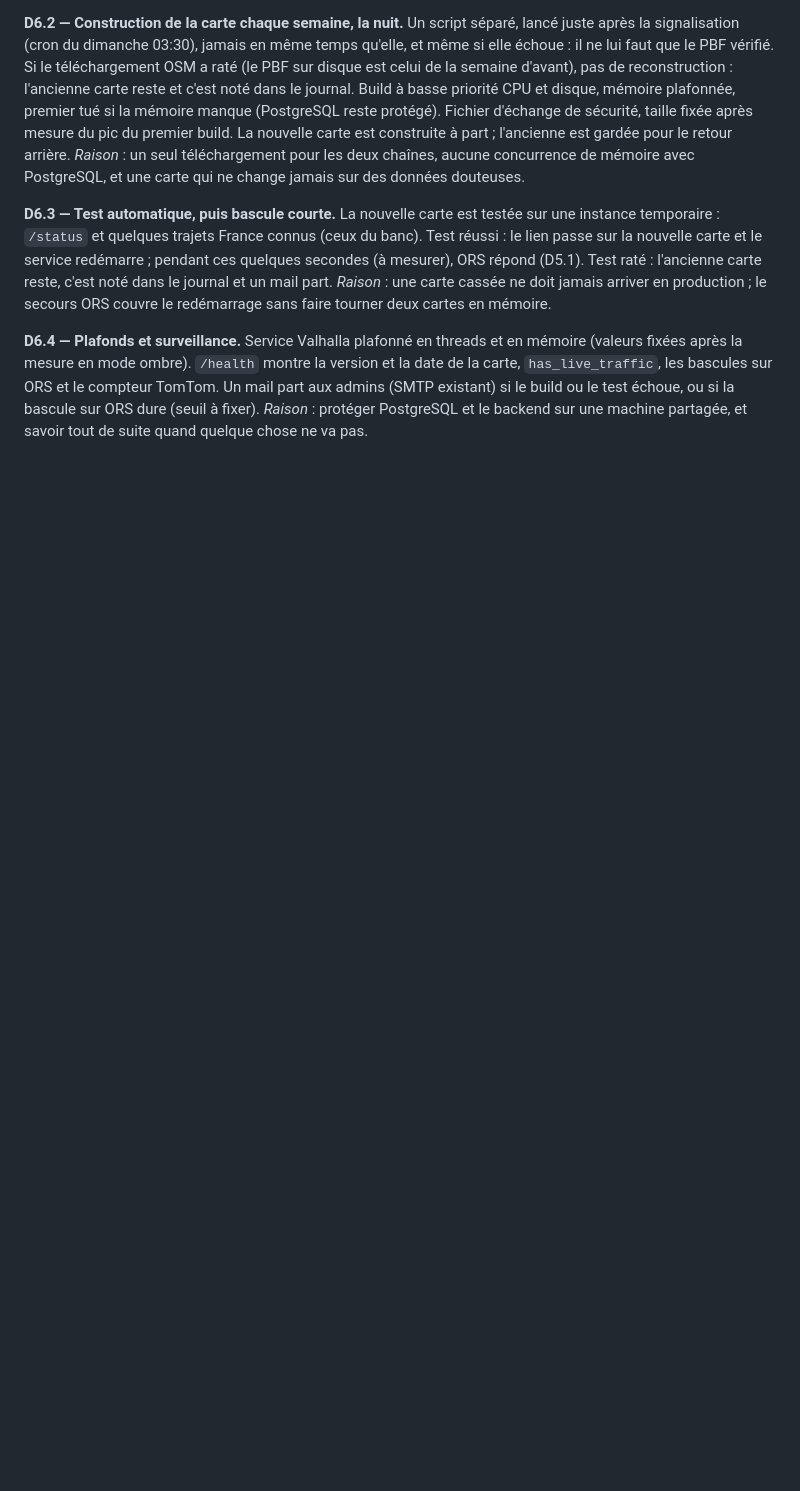
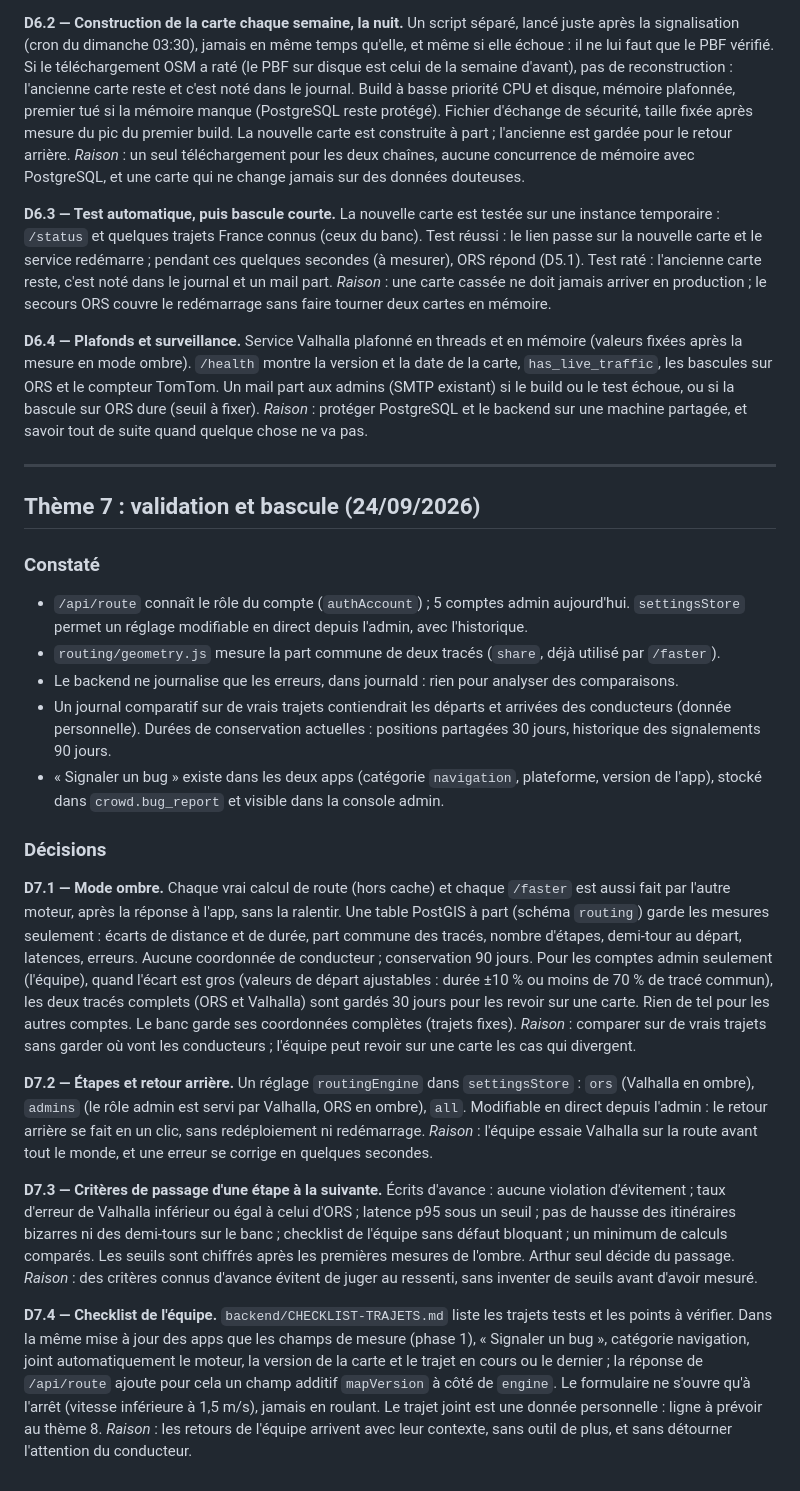
Before and after one commit to Zende3v/xradar, a Markdown page: backend/VALHALLA-DECISIONS.md, the part around the change. Drawn GitHub-style; blank space fills up the shorter version.

Commit message:
Doc : atelier Valhalla, décisions du thème 7 (validation et bascule)
Co-Authored-By: Claude Opus 5.5 <noreply@anthropic.com>

```diff
--- a/backend/VALHALLA-DECISIONS.md
+++ b/backend/VALHALLA-DECISIONS.md
@@ -447,3 +447,58 @@ fixées après la mesure en mode ombre). `/health` montre la version et la date
 existant) si le build ou le test échoue, ou si la bascule sur ORS dure (seuil à fixer).
 *Raison* : protéger PostgreSQL et le backend sur une machine partagée, et savoir tout de suite
 quand quelque chose ne va pas.
+
+---
+
+## Thème 7 : validation et bascule (24/09/2026)
+
+### Constaté
+
+- `/api/route` connaît le rôle du compte (`authAccount`) ; 5 comptes admin aujourd'hui.
+  `settingsStore` permet un réglage modifiable en direct depuis l'admin, avec l'historique.
+- `routing/geometry.js` mesure la part commune de deux tracés (`share`, déjà utilisé par
+  `/faster`).
+- Le backend ne journalise que les erreurs, dans journald : rien pour analyser des comparaisons.
+- Un journal comparatif sur de vrais trajets contiendrait les départs et arrivées des conducteurs
+  (donnée personnelle). Durées de conservation actuelles : positions partagées 30 jours,
+  historique des signalements 90 jours.
+- « Signaler un bug » existe dans les deux apps (catégorie `navigation`, plateforme, version de
+  l'app), stocké dans `crowd.bug_report` et visible dans la console admin.
+
+### Décisions
+
+**D7.1 — Mode ombre.** Chaque vrai calcul de route (hors cache) et chaque `/faster` est aussi fait
+par l'autre moteur, après la réponse à l'app, sans la ralentir. Une table PostGIS à part (schéma
+`routing`) garde les mesures seulement : écarts de distance et de durée, part commune des tracés,
+nombre d'étapes, demi-tour au départ, latences, erreurs. Aucune coordonnée de conducteur ;
+conservation 90 jours. Pour les comptes admin seulement (l'équipe), quand l'écart est gros (valeurs
+de départ ajustables : durée ±10 % ou moins de 70 % de tracé commun), les deux tracés complets
+(ORS et Valhalla) sont gardés 30 jours pour les revoir sur une carte. Rien de tel pour les autres
+comptes. Le banc garde ses coordonnées complètes (trajets fixes).
+*Raison* : comparer sur de vrais trajets sans garder où vont les conducteurs ; l'équipe peut
+revoir sur une carte les cas qui divergent.
+
+**D7.2 — Étapes et retour arrière.** Un réglage `routingEngine` dans `settingsStore` : `ors`
+(Valhalla en ombre), `admins` (le rôle admin est servi par Valhalla, ORS en ombre), `all`.
+Modifiable en direct depuis l'admin : le retour arrière se fait en un clic, sans redéploiement ni
+redémarrage.
+*Raison* : l'équipe essaie Valhalla sur la route avant tout le monde, et une erreur se corrige en
+quelques secondes.
+
+**D7.3 — Critères de passage d'une étape à la suivante.** Écrits d'avance : aucune violation
+d'évitement ; taux d'erreur de Valhalla inférieur ou égal à celui d'ORS ; latence p95 sous un
+seuil ; pas de hausse des itinéraires bizarres ni des demi-tours sur le banc ; checklist de
+l'équipe sans défaut bloquant ; un minimum de calculs comparés. Les seuils sont chiffrés après les
+premières mesures de l'ombre. Arthur seul décide du passage.
+*Raison* : des critères connus d'avance évitent de juger au ressenti, sans inventer de seuils
+avant d'avoir mesuré.
+
+**D7.4 — Checklist de l'équipe.** `backend/CHECKLIST-TRAJETS.md` liste les trajets tests et les
+points à vérifier. Dans la même mise à jour des apps que les champs de mesure (phase 1), « Signaler
+un bug », catégorie navigation, joint automatiquement le moteur, la version de la carte et le
+trajet en cours ou le dernier ; la réponse de `/api/route` ajoute pour cela un champ additif
+`mapVersion` à côté de `engine`. Le formulaire ne s'ouvre qu'à l'arrêt (vitesse inférieure à
+1,5 m/s), jamais en roulant. Le trajet joint est une donnée personnelle : ligne à prévoir au
+thème 8.
+*Raison* : les retours de l'équipe arrivent avec leur contexte, sans outil de plus, et sans
+détourner l'attention du conducteur.
```
